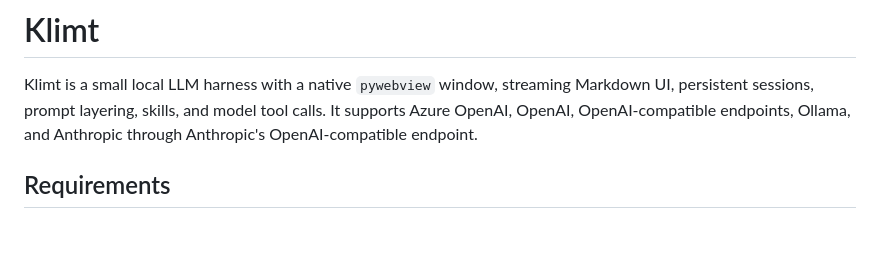
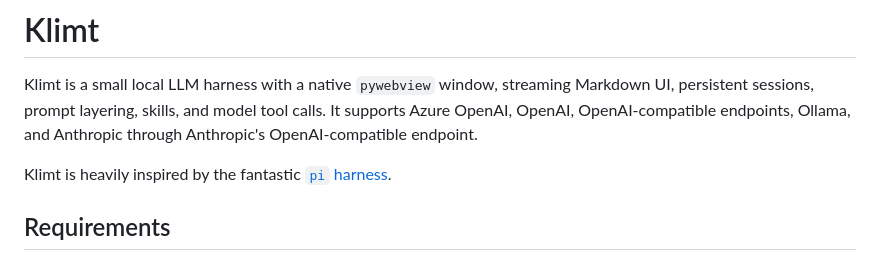
Before and after one commit to lkrapf/klimt, a Markdown page: README.md, the part around the change. Rendered like a GitHub page; blank space fills up the shorter version.

Commit message:
Add pi harness inspiration note

```diff
--- a/README.md
+++ b/README.md
@@ -4,6 +4,8 @@ Klimt is a small local LLM harness with a native `pywebview` window, streaming
 Markdown UI, persistent sessions, prompt layering, skills, and model tool calls.
 It supports Azure OpenAI, OpenAI, OpenAI-compatible endpoints, Ollama, and
 Anthropic through Anthropic's OpenAI-compatible endpoint.
+
+Klimt is heavily inspired by the fantastic [`pi` harness](https://pi.dev).
 
 ## Requirements
 
```
